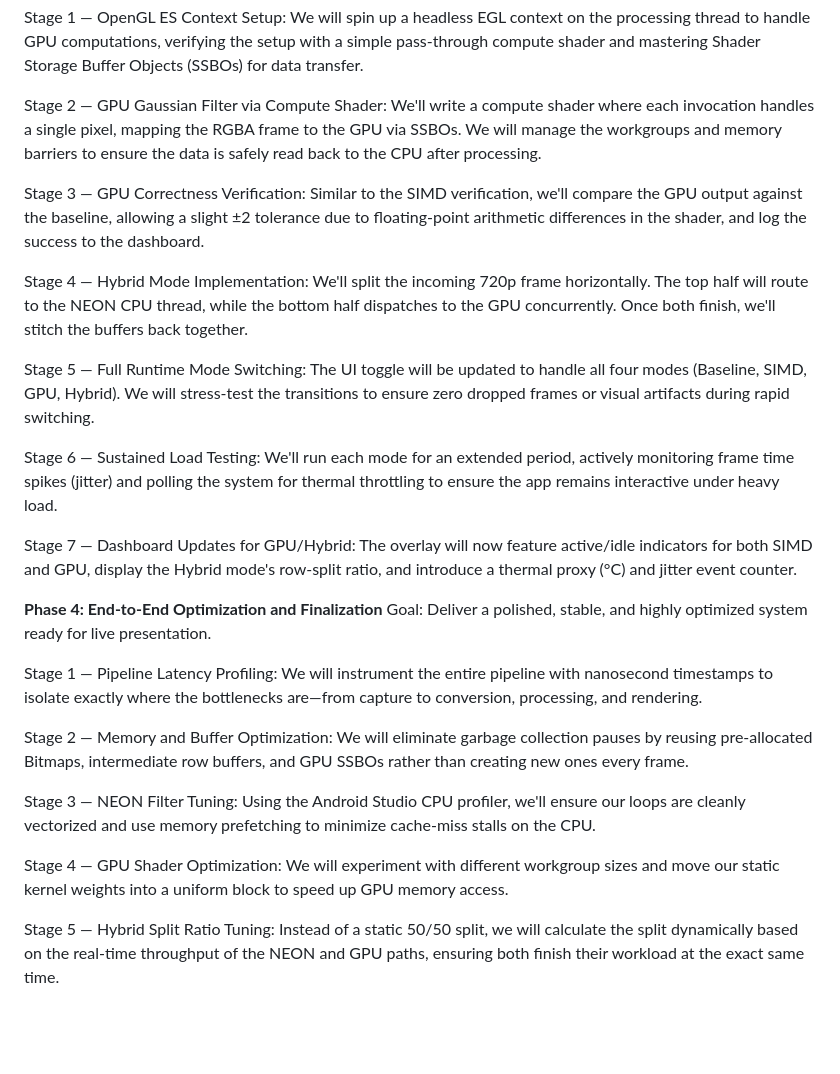
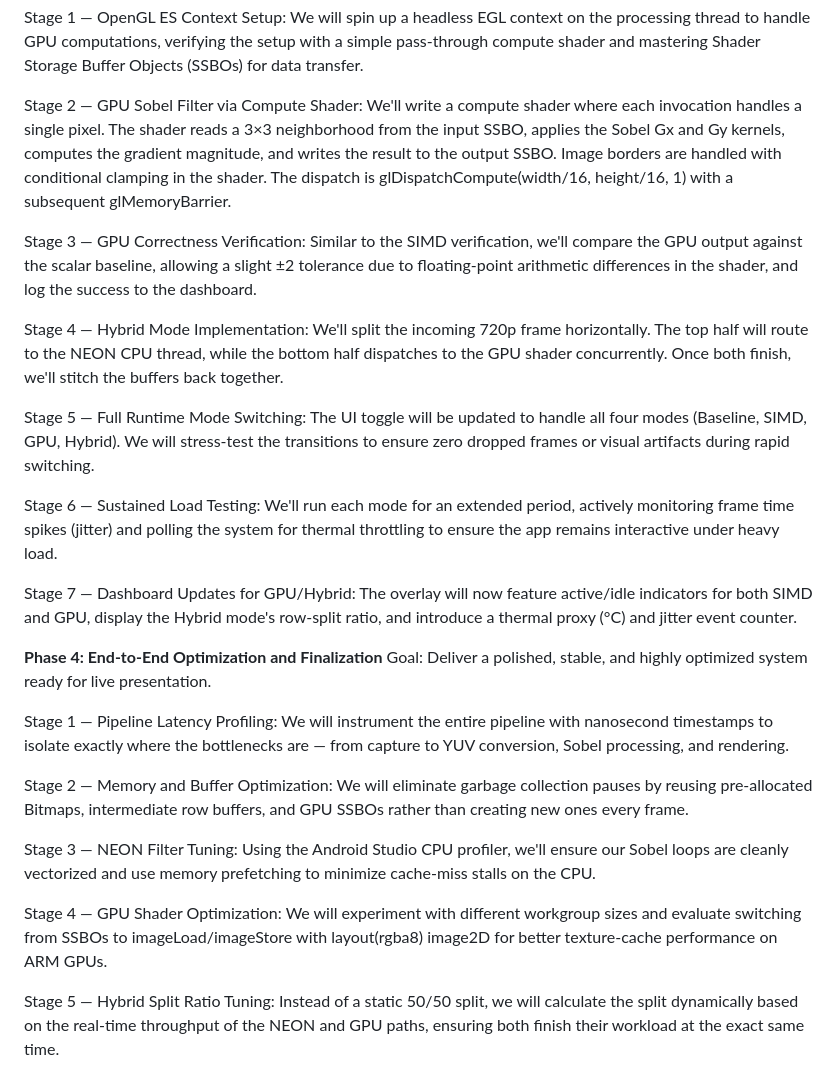
Before and after one commit to nitishnk17/Accelerated-Mobile-Video-Processing-System, a Markdown page: checkpoint.md, the part around one of its changes. Drawn GitHub-style; blank space fills up the shorter version.

```diff
--- a/checkpoint.md
+++ b/checkpoint.md
@@ -38,11 +38,11 @@ Goal: Introduce a GPU compute shader path, implement a hybrid CPU/GPU split, and
 
 Stage 1 — OpenGL ES Context Setup: We will spin up a headless EGL context on the processing thread to handle GPU computations, verifying the setup with a simple pass-through compute shader and mastering Shader Storage Buffer Objects (SSBOs) for data transfer.
 
-Stage 2 — GPU Gaussian Filter via Compute Shader: We'll write a compute shader where each invocation handles a single pixel, mapping the RGBA frame to the GPU via SSBOs. We will manage the workgroups and memory barriers to ensure the data is safely read back to the CPU after processing.
+Stage 2 — GPU Sobel Filter via Compute Shader: We'll write a compute shader where each invocation handles a single pixel. The shader reads a 3×3 neighborhood from the input SSBO, applies the Sobel Gx and Gy kernels, computes the gradient magnitude, and writes the result to the output SSBO. Image borders are handled with conditional clamping in the shader. The dispatch is glDispatchCompute(width/16, height/16, 1) with a subsequent glMemoryBarrier.
 
-Stage 3 — GPU Correctness Verification: Similar to the SIMD verification, we'll compare the GPU output against the baseline, allowing a slight ±2 tolerance due to floating-point arithmetic differences in the shader, and log the success to the dashboard.
+Stage 3 — GPU Correctness Verification: Similar to the SIMD verification, we'll compare the GPU output against the scalar baseline, allowing a slight ±2 tolerance due to floating-point arithmetic differences in the shader, and log the success to the dashboard.
 
-Stage 4 — Hybrid Mode Implementation:  We'll split the incoming 720p frame horizontally. The top half will route to the NEON CPU thread, while the bottom half dispatches to the GPU concurrently. Once both finish, we'll stitch the buffers back together.
+Stage 4 — Hybrid Mode Implementation: We'll split the incoming 720p frame horizontally. The top half will route to the NEON CPU thread, while the bottom half dispatches to the GPU shader concurrently. Once both finish, we'll stitch the buffers back together.
 
 Stage 5 — Full Runtime Mode Switching: The UI toggle will be updated to handle all four modes (Baseline, SIMD, GPU, Hybrid). We will stress-test the transitions to ensure zero dropped frames or visual artifacts during rapid switching.
 
@@ -53,13 +53,13 @@ Stage 7 — Dashboard Updates for GPU/Hybrid: The overlay will now feature activ
 **Phase 4: End-to-End Optimization and Finalization**
 Goal: Deliver a polished, stable, and highly optimized system ready for live presentation.
 
-Stage 1 — Pipeline Latency Profiling: We will instrument the entire pipeline with nanosecond timestamps to isolate exactly where the bottlenecks are—from capture to conversion, processing, and rendering.
+Stage 1 — Pipeline Latency Profiling: We will instrument the entire pipeline with nanosecond timestamps to isolate exactly where the bottlenecks are — from capture to YUV conversion, Sobel processing, and rendering.
 
 Stage 2 — Memory and Buffer Optimization: We will eliminate garbage collection pauses by reusing pre-allocated Bitmaps, intermediate row buffers, and GPU SSBOs rather than creating new ones every frame.
 
-Stage 3 — NEON Filter Tuning: Using the Android Studio CPU profiler, we'll ensure our loops are cleanly vectorized and use memory prefetching to minimize cache-miss stalls on the CPU.
+Stage 3 — NEON Filter Tuning: Using the Android Studio CPU profiler, we'll ensure our Sobel loops are cleanly vectorized and use memory prefetching to minimize cache-miss stalls on the CPU.
 
-Stage 4 — GPU Shader Optimization: We will experiment with different workgroup sizes and move our static kernel weights into a uniform block to speed up GPU memory access.
+Stage 4 — GPU Shader Optimization: We will experiment with different workgroup sizes and evaluate switching from SSBOs to imageLoad/imageStore with layout(rgba8) image2D for better texture-cache performance on ARM GPUs.
 
 Stage 5 — Hybrid Split Ratio Tuning: Instead of a static 50/50 split, we will calculate the split dynamically based on the real-time throughput of the NEON and GPU paths, ensuring both finish their workload at the exact same time.
 
```
Also changed, not shown: other parts of checkpoint.md (+7 -7 lines).
